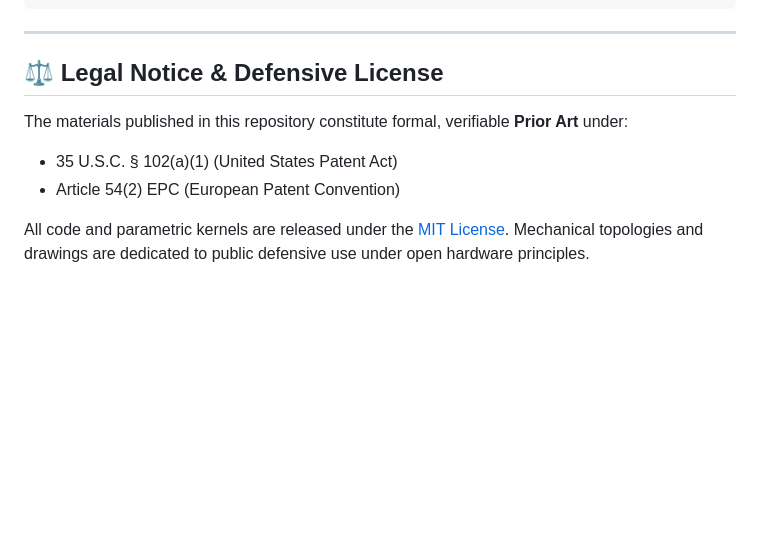
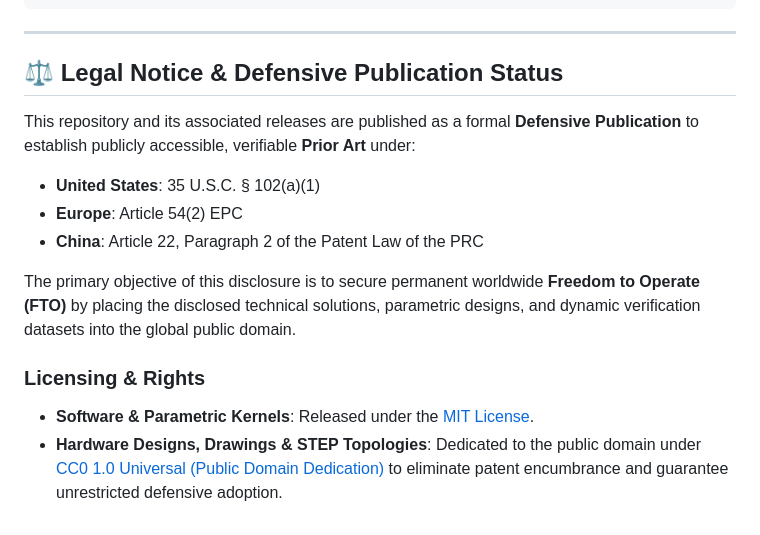
Before and after one commit to founderwolff3d-sketch/wolff3d-ip-sentinel, a Markdown page: README.md, the part around the change. GitHub-like rendering; blank space fills up the shorter version.

Commit message:
legal: strengthen prior-art disclaimer and adopt CC0 for hardware

```diff
--- a/README.md
+++ b/README.md
@@ -58,10 +58,15 @@ ots verify 06_Blockchain_OTS_Proofs/SHA256SUMS.txt.ots
 
 ---
 
-## ⚖️ Legal Notice & Defensive License
+## ⚖️ Legal Notice & Defensive Publication Status
 
-The materials published in this repository constitute formal, verifiable **Prior Art** under:
-* 35 U.S.C. § 102(a)(1) (United States Patent Act)
-* Article 54(2) EPC (European Patent Convention)
+This repository and its associated releases are published as a formal **Defensive Publication** to establish publicly accessible, verifiable **Prior Art** under:
+* **United States**: 35 U.S.C. § 102(a)(1)
+* **Europe**: Article 54(2) EPC
+* **China**: Article 22, Paragraph 2 of the Patent Law of the PRC
 
-All code and parametric kernels are released under the [MIT License](LICENSE). Mechanical topologies and drawings are dedicated to public defensive use under open hardware principles.
+The primary objective of this disclosure is to secure permanent worldwide **Freedom to Operate (FTO)** by placing the disclosed technical solutions, parametric designs, and dynamic verification datasets into the global public domain.
+
+### Licensing & Rights
+* **Software & Parametric Kernels**: Released under the [MIT License](LICENSE).
+* **Hardware Designs, Drawings & STEP Topologies**: Dedicated to the public domain under [CC0 1.0 Universal (Public Domain Dedication)](https://creativecommons.org/publicdomain/zero/1.0/) to eliminate patent encumbrance and guarantee unrestricted defensive adoption.
```
